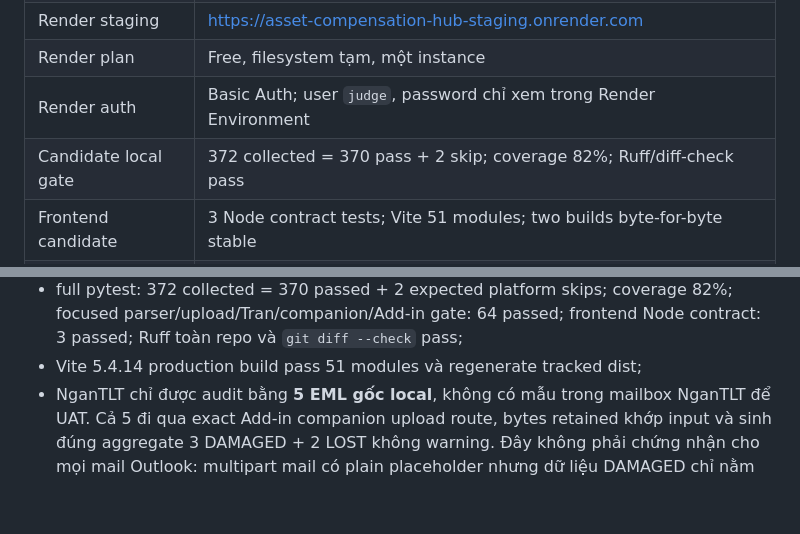
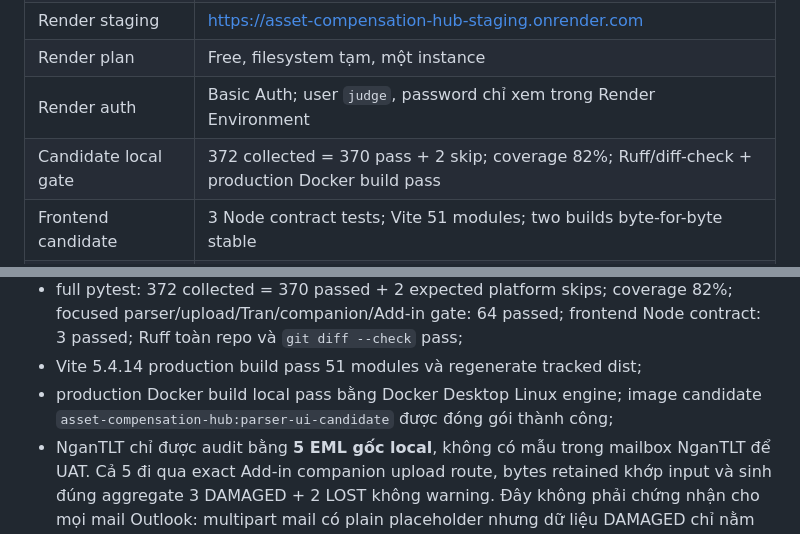
Before and after one commit to AnhLNQ2202/DEN-BU-HU-HONG-THIET-BI, a Markdown page: PROJECT_CONTEXT.md, 2 parts joined by grey strips. Rendered like a GitHub page; blank space fills up the shorter version.

Commit message:
docs: record local Docker release gate

```diff
--- a/PROJECT_CONTEXT.md
+++ b/PROJECT_CONTEXT.md
@@ -58,7 +58,7 @@ Snapshot hiện tại được cập nhật ngày **2026-08-16**:
 | Render staging | <https://asset-compensation-hub-staging.onrender.com> |
 | Render plan | Free, filesystem tạm, một instance |
 | Render auth | Basic Auth; user `judge`, password chỉ xem trong Render Environment |
-| Candidate local gate | 372 collected = 370 pass + 2 skip; coverage 82%; Ruff/diff-check pass |
+| Candidate local gate | 372 collected = 370 pass + 2 skip; coverage 82%; Ruff/diff-check + production Docker build pass |
 | Frontend candidate | 3 Node contract tests; Vite 51 modules; two builds byte-for-byte stable |
 | Candidate deploy status | Chưa push/CI/deploy tại thời điểm snapshot này; M365 env vẫn chủ động để trống |
 | Release verdict | Local staging gate xanh; phải chờ GitHub CI Docker rồi mới Manual Deploy; chưa phải production multi-user |
@@ -1492,6 +1492,8 @@ trong tài liệu là HEAD bất biến.
   82%; focused parser/upload/Tran/companion/Add-in gate: 64 passed; frontend Node
   contract: 3 passed; Ruff toàn repo và `git diff --check` pass;
 - Vite 5.4.14 production build pass 51 modules và regenerate tracked dist;
+- production Docker build local pass bằng Docker Desktop Linux engine; image
+  candidate `asset-compensation-hub:parser-ui-candidate` được đóng gói thành công;
 - NganTLT chỉ được audit bằng **5 EML gốc local**, không có mẫu trong mailbox
   NganTLT để UAT. Cả 5 đi qua exact Add-in companion upload route, bytes retained
   khớp input và sinh đúng aggregate 3 DAMAGED + 2 LOST không warning. Đây không
```
